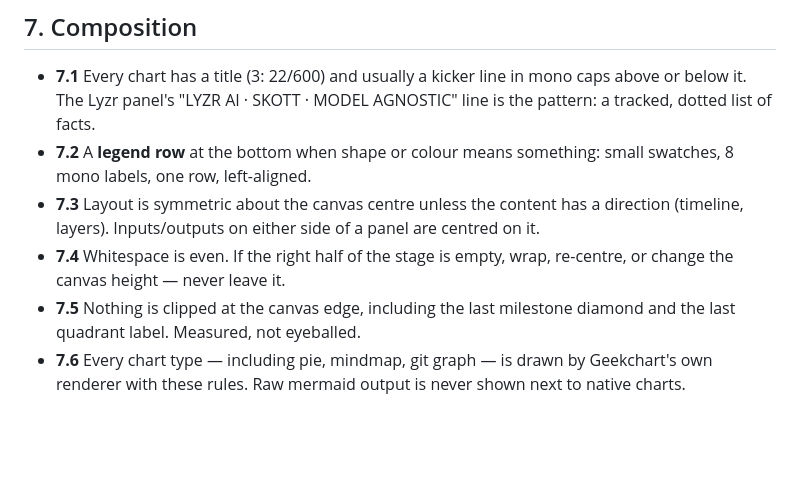
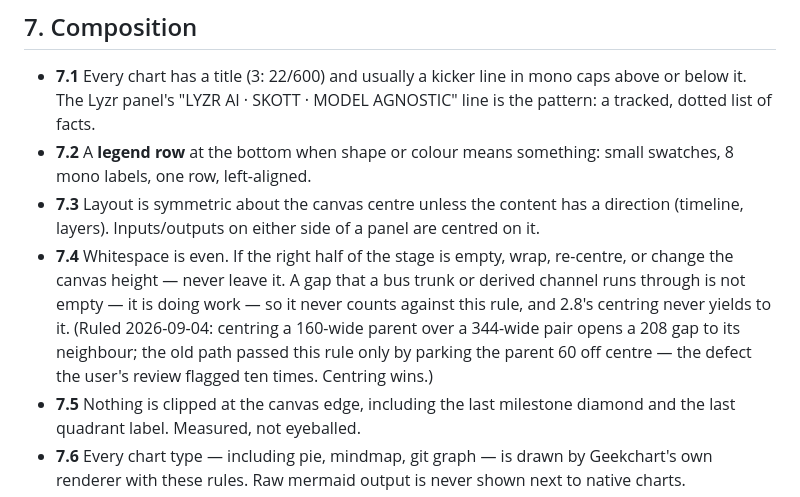
Before and after one commit to WaficMikati/GeekChart, a Markdown page: DESIGN.md, the part around the change. GitHub-like rendering; blank space fills up the shorter version.

Commit message:
DESIGN 7.4: a gap carrying a trunk is not empty; 2.8 centring never yields
Resolves the 2.8-vs-7.4 conflict phase 3a surfaced: centring a narrow
parent over wide children opens a gap past 200 to its neighbour, and
the old path passed 7.4 only by parking the parent 60 off centre - the
defect the user's review flagged ten times. The review is the ruling.

```diff
--- a/DESIGN.md
+++ b/DESIGN.md
@@ -493,7 +493,13 @@ the renderer keeps what was written and writers own their casing.)
   direction (timeline, layers). Inputs/outputs on either side of a panel are
   centred on it.
 - **7.4** Whitespace is even. If the right half of the stage is empty, wrap,
-  re-centre, or change the canvas height — never leave it.
+  re-centre, or change the canvas height — never leave it. A gap that a
+  bus trunk or derived channel runs through is not empty — it is doing
+  work — so it never counts against this rule, and 2.8's centring never
+  yields to it. (Ruled 2026-09-04: centring a 160-wide parent over a
+  344-wide pair opens a 208 gap to its neighbour; the old path passed
+  this rule only by parking the parent 60 off centre — the defect the
+  user's review flagged ten times. Centring wins.)
 - **7.5** Nothing is clipped at the canvas edge, including the last milestone
   diamond and the last quadrant label. Measured, not eyeballed.
 - **7.6** Every chart type — including pie, mindmap, git graph — is drawn by
```
